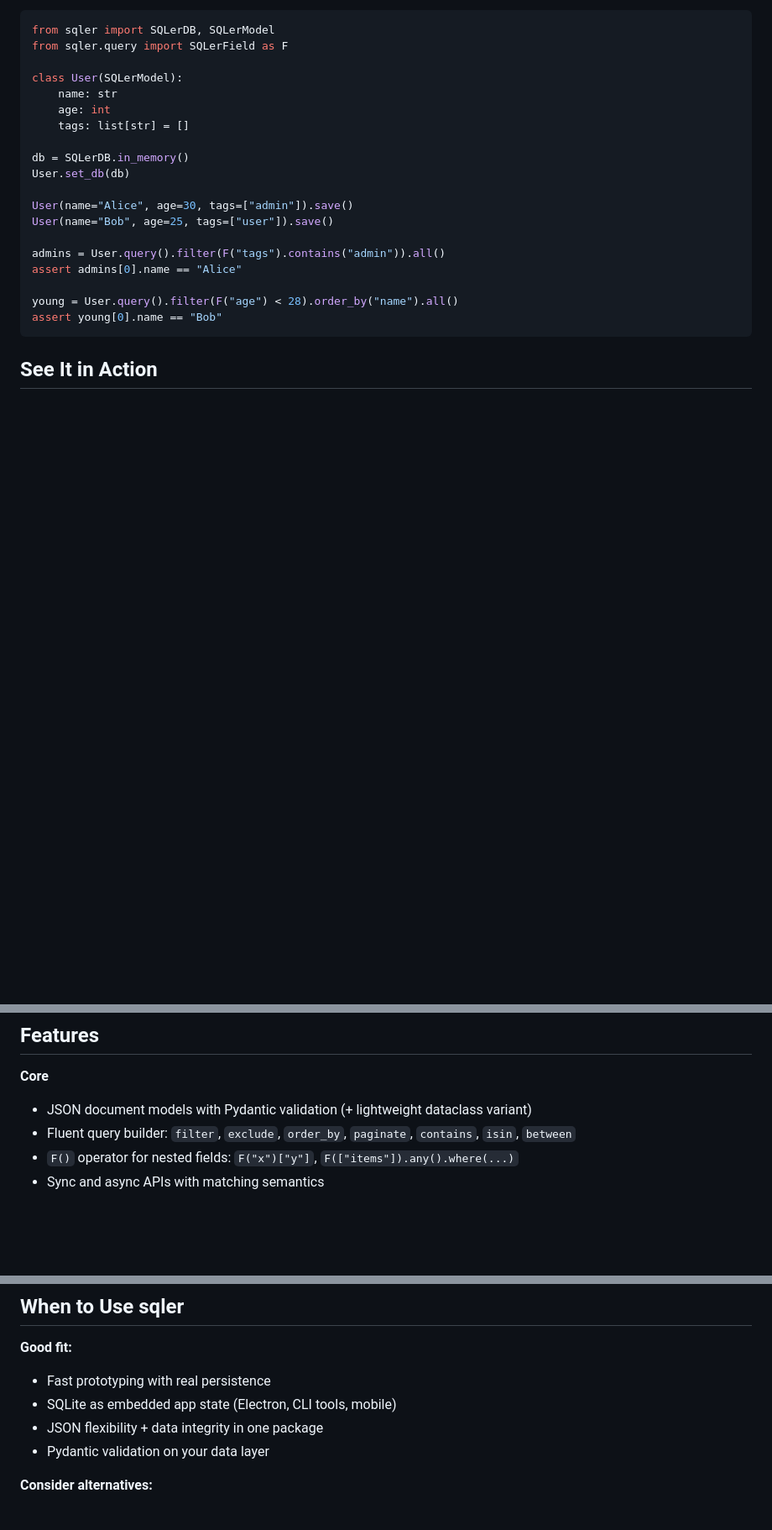
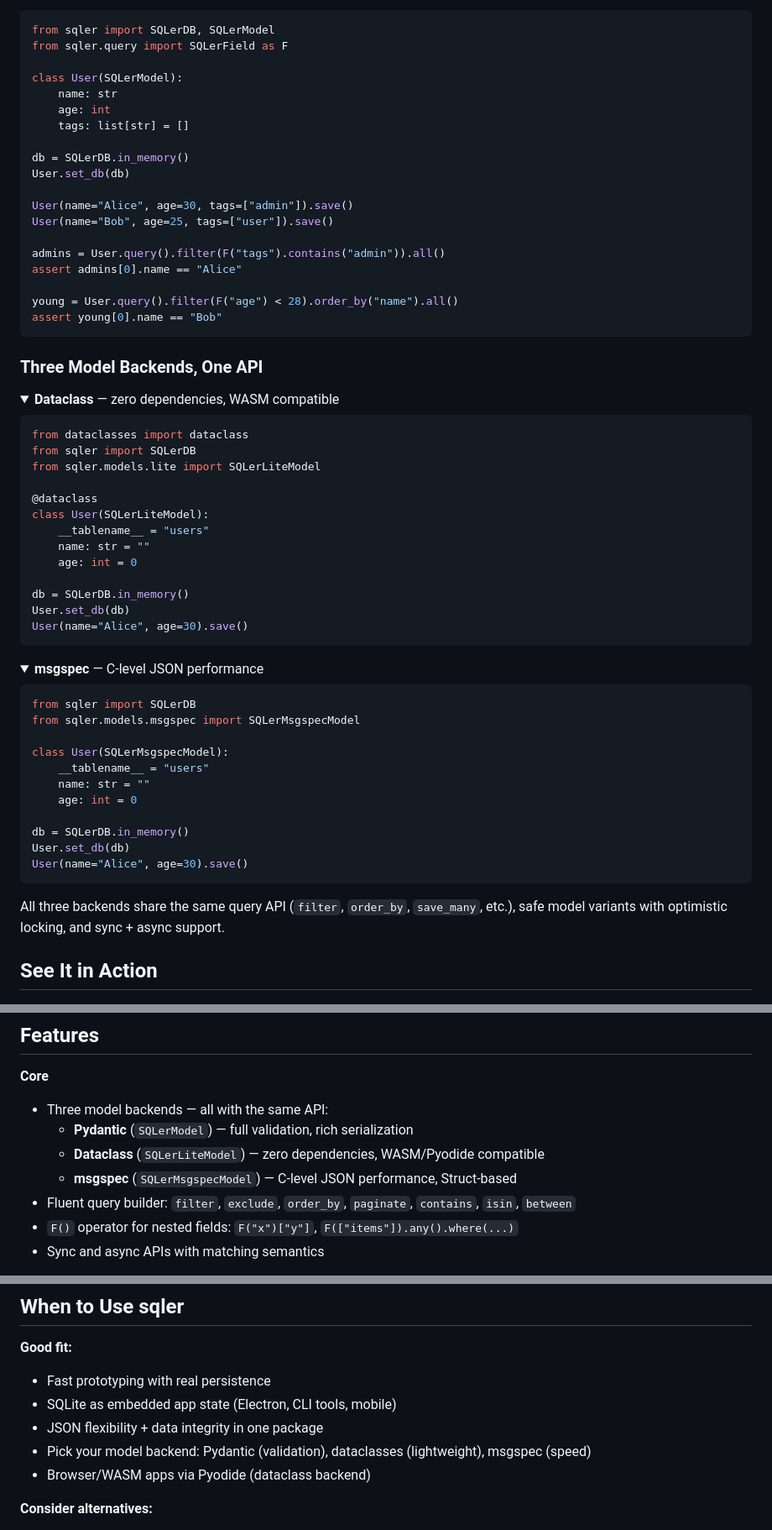
Before and after one commit to gabu-quest/sqler, a Markdown page: README.md, 3 parts joined by grey strips. Shown at 84% size. GitHub-like rendering; folded sections open; blank space fills up the shorter version.

Commit message:
docs: update README with three model backends (Pydantic, dataclass, msgspec)

````diff
--- a/README.md
+++ b/README.md
@@ -40,6 +40,50 @@ assert admins[0].name == "Alice"
 young = User.query().filter(F("age") < 28).order_by("name").all()
 assert young[0].name == "Bob"
 ```
+
+### Three Model Backends, One API
+
+<details>
+<summary><b>Dataclass</b> — zero dependencies, WASM compatible</summary>
+
+```python
+from dataclasses import dataclass
+from sqler import SQLerDB
+from sqler.models.lite import SQLerLiteModel
+
+@dataclass
+class User(SQLerLiteModel):
+    __tablename__ = "users"
+    name: str = ""
+    age: int = 0
+
+db = SQLerDB.in_memory()
+User.set_db(db)
+User(name="Alice", age=30).save()
+```
+
+</details>
+
+<details>
+<summary><b>msgspec</b> — C-level JSON performance</summary>
+
+```python
+from sqler import SQLerDB
+from sqler.models.msgspec import SQLerMsgspecModel
+
+class User(SQLerMsgspecModel):
+    __tablename__ = "users"
+    name: str = ""
+    age: int = 0
+
+db = SQLerDB.in_memory()
+User.set_db(db)
+User(name="Alice", age=30).save()
+```
+
+</details>
+
+All three backends share the same query API (`filter`, `order_by`, `save_many`, etc.), safe model variants with optimistic locking, and sync + async support.
 
 ## See It in Action
 
@@ -136,7 +180,10 @@ Run `uv run python -m benchmarks run --scale medium --storage both` to generate
 ## Features
 
 **Core**
-- JSON document models with Pydantic validation (+ lightweight dataclass variant)
+- Three model backends — all with the same API:
+  - **Pydantic** (`SQLerModel`) — full validation, rich serialization
+  - **Dataclass** (`SQLerLiteModel`) — zero dependencies, WASM/Pyodide compatible
+  - **msgspec** (`SQLerMsgspecModel`) — C-level JSON performance, Struct-based
 - Fluent query builder: `filter`, `exclude`, `order_by`, `paginate`, `contains`, `isin`, `between`
 - `F()` operator for nested fields: `F("x")["y"]`, `F(["items"]).any().where(...)`
 - Sync and async APIs with matching semantics
@@ -164,7 +211,8 @@ Run `uv run python -m benchmarks run --scale medium --storage both` to generate
 - Fast prototyping with real persistence
 - SQLite as embedded app state (Electron, CLI tools, mobile)
 - JSON flexibility + data integrity in one package
-- Pydantic validation on your data layer
+- Pick your model backend: Pydantic (validation), dataclasses (lightweight), msgspec (speed)
+- Browser/WASM apps via Pyodide (dataclass backend)
 
 **Consider alternatives:**
 - Need multi-database support → [SQLAlchemy](https://www.sqlalchemy.org/)
````
Also changed, not shown: other parts of README.md (+3 -3 lines).
